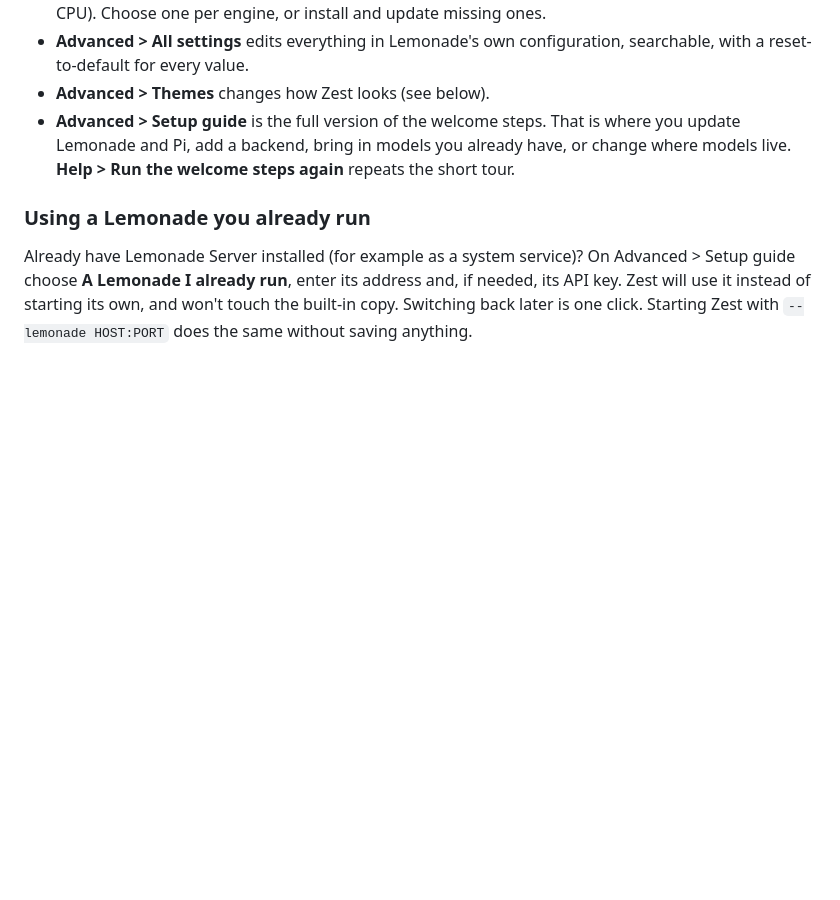
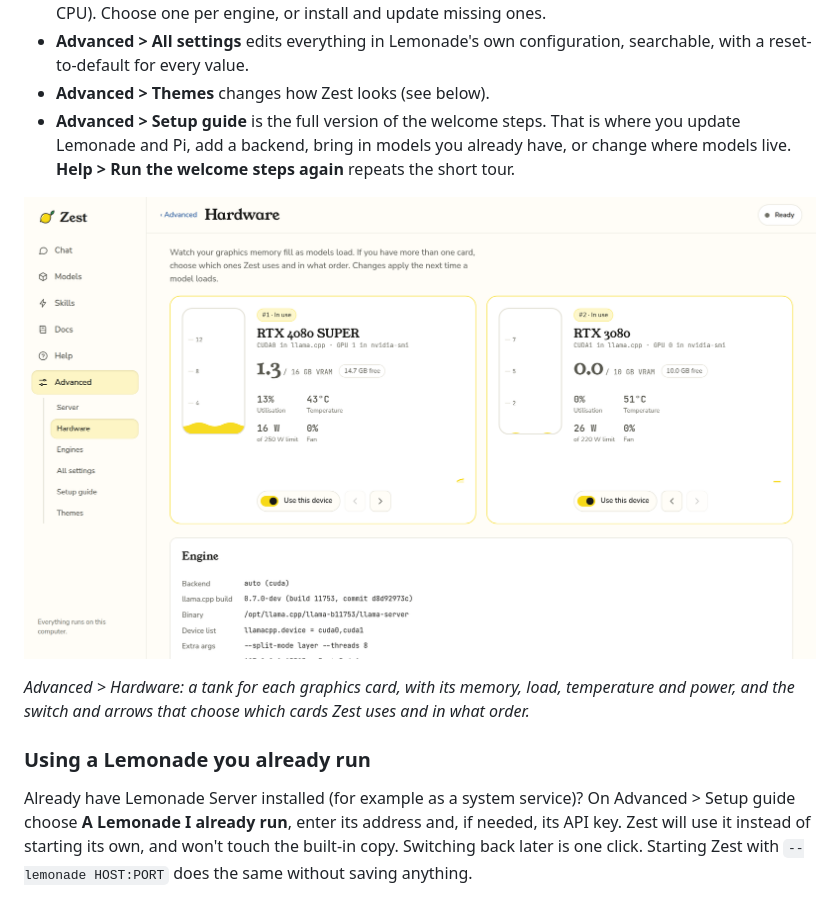
Before and after one commit to yudhanjaya/Shoggoth, a Markdown page: README.md, the part around the change. Rendered like a GitHub page; pictures changed too: docs/screenshots/hardware.png (added); blank space fills up the shorter version.

Commit message:
README: screenshot of the Hardware page
Co-Authored-By: Claude Sonnet 5.5 <noreply@anthropic.com>

```diff
--- a/README.md
+++ b/README.md
@@ -200,6 +200,10 @@ Everything under **Advanced** is optional.
 - **Advanced > Themes** changes how Zest looks (see below).
 - **Advanced > Setup guide** is the full version of the welcome steps. That is where you update Lemonade and Pi, add a backend, bring in models you already have, or change where models live. **Help > Run the welcome steps again** repeats the short tour.
 
+![Advanced > Hardware: each graphics card as a live VRAM tank, with utilisation, temperature and power](docs/screenshots/hardware.png)
+
+*Advanced > Hardware: a tank for each graphics card, with its memory, load, temperature and power, and the switch and arrows that choose which cards Zest uses and in what order.*
+
 ### Using a Lemonade you already run
 
 Already have Lemonade Server installed (for example as a system service)? On Advanced > Setup guide choose **A Lemonade I already run**, enter its address and, if needed, its API key. Zest will use it instead of starting its own, and won't touch the built-in copy. Switching back later is one click. Starting Zest with `--lemonade HOST:PORT` does the same without saving anything.
```
